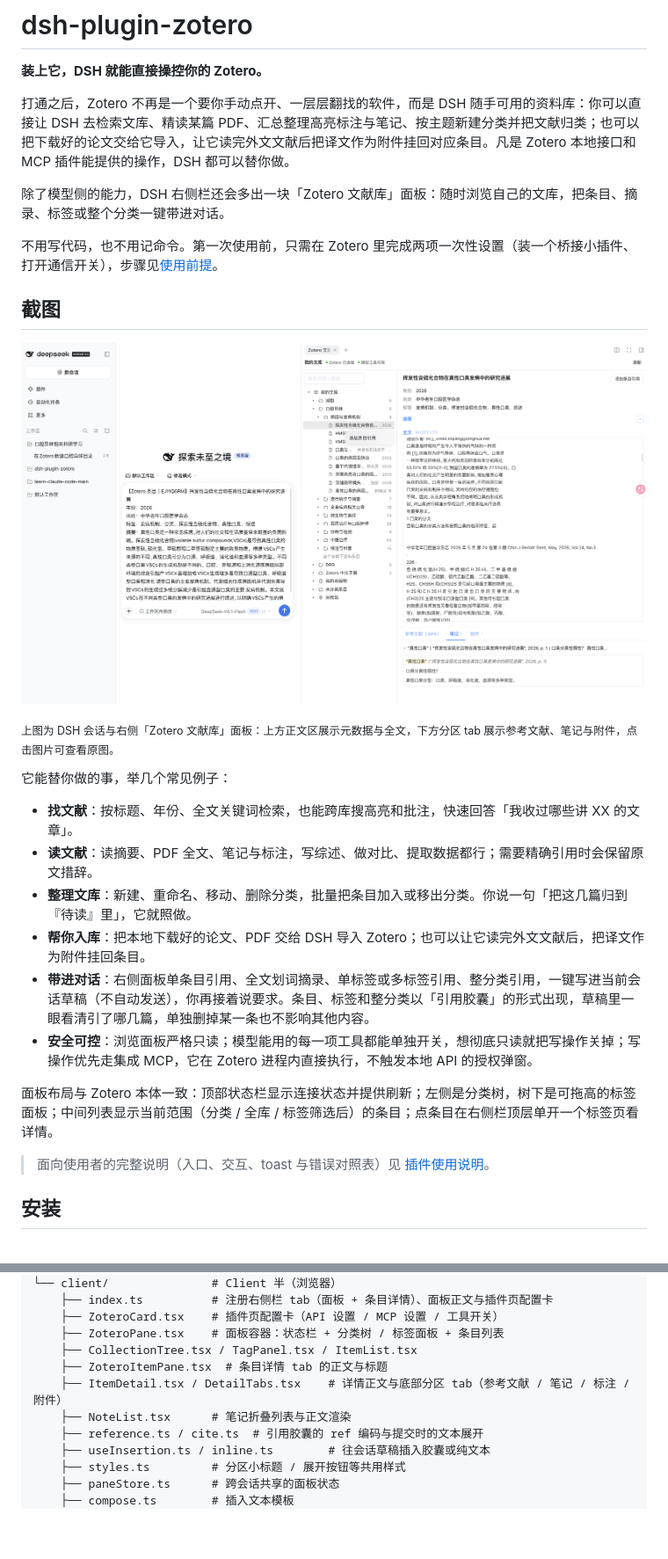
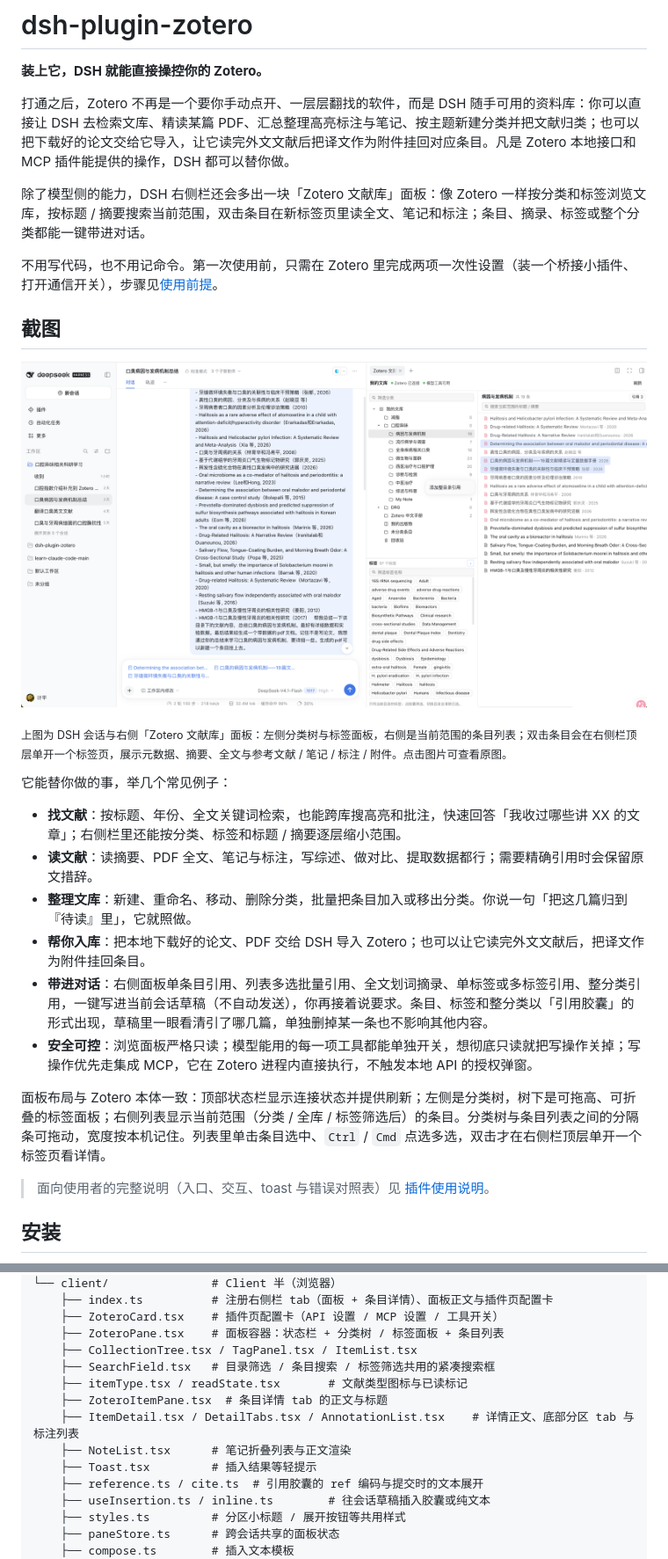
Before and after one commit to peijiping/dsh-plugin-zotero, a Markdown page: README.md, 2 parts joined by grey strips. Shown at 88% size. GitHub-like rendering; pictures changed too: docs/images/zotero-pane.png; blank space fills up the shorter version.

```diff
--- a/README.md
+++ b/README.md
@@ -4,7 +4,7 @@
 
 打通之后，Zotero 不再是一个要你手动点开、一层层翻找的软件，而是 DSH 随手可用的资料库：你可以直接让 DSH 去检索文库、精读某篇 PDF、汇总整理高亮标注与笔记、按主题新建分类并把文献归类；也可以把下载好的论文交给它导入，让它读完外文文献后把译文作为附件挂回对应条目。凡是 Zotero 本地接口和 MCP 插件能提供的操作，DSH 都可以替你做。
 
-除了模型侧的能力，DSH 右侧栏还会多出一块「Zotero 文献库」面板：随时浏览自己的文库，把条目、摘录、标签或整个分类一键带进对话。
+除了模型侧的能力，DSH 右侧栏还会多出一块「Zotero 文献库」面板：像 Zotero 一样按分类和标签浏览文库，按标题 / 摘要搜索当前范围，双击条目在新标签页里读全文、笔记和标注；条目、摘录、标签或整个分类都能一键带进对话。
 
 不用写代码，也不用记命令。第一次使用前，只需在 Zotero 里完成两项一次性设置（装一个桥接小插件、打开通信开关），步骤见[使用前提](#使用前提)。
 
@@ -12,18 +12,18 @@
 
 [![DSH 右侧栏中的 Zotero 文献库面板](docs/images/zotero-pane.png)](docs/images/zotero-pane.png)
 
-<sub>上图为 DSH 会话与右侧「Zotero 文献库」面板：上方正文区展示元数据与全文，下方分区 tab 展示参考文献、笔记与附件，点击图片可查看原图。</sub>
+<sub>上图为 DSH 会话与右侧「Zotero 文献库」面板：左侧分类树与标签面板，右侧是当前范围的条目列表；双击条目会在右侧栏顶层单开一个标签页，展示元数据、摘要、全文与参考文献 / 笔记 / 标注 / 附件。点击图片可查看原图。</sub>
 
 它能替你做的事，举几个常见例子：
 
-- **找文献**：按标题、年份、全文关键词检索，也能跨库搜高亮和批注，快速回答「我收过哪些讲 XX 的文章」。
+- **找文献**：按标题、年份、全文关键词检索，也能跨库搜高亮和批注，快速回答「我收过哪些讲 XX 的文章」；右侧栏里还能按分类、标签和标题 / 摘要逐层缩小范围。
 - **读文献**：读摘要、PDF 全文、笔记与标注，写综述、做对比、提取数据都行；需要精确引用时会保留原文措辞。
 - **整理文库**：新建、重命名、移动、删除分类，批量把条目加入或移出分类。你说一句「把这几篇归到『待读』里」，它就照做。
 - **帮你入库**：把本地下载好的论文、PDF 交给 DSH 导入 Zotero；也可以让它读完外文文献后，把译文作为附件挂回条目。
-- **带进对话**：右侧面板单条目引用、全文划词摘录、单标签或多标签引用、整分类引用，一键写进当前会话草稿（不自动发送），你再接着说要求。条目、标签和整分类以「引用胶囊」的形式出现，草稿里一眼看清引了哪几篇，单独删掉某一条也不影响其他内容。
+- **带进对话**：右侧面板单条目引用、列表多选批量引用、全文划词摘录、单标签或多标签引用、整分类引用，一键写进当前会话草稿（不自动发送），你再接着说要求。条目、标签和整分类以「引用胶囊」的形式出现，草稿里一眼看清引了哪几篇，单独删掉某一条也不影响其他内容。
 - **安全可控**：浏览面板严格只读；模型能用的每一项工具都能单独开关，想彻底只读就把写操作关掉；写操作优先走集成 MCP，它在 Zotero 进程内直接执行，不触发本地 API 的授权弹窗。
 
-面板布局与 Zotero 本体一致：顶部状态栏显示连接状态并提供刷新；左侧是分类树，树下是可拖高的标签面板；中间列表显示当前范围（分类 / 全库 / 标签筛选后）的条目；点条目在右侧栏顶层单开一个标签页看详情。
+面板布局与 Zotero 本体一致：顶部状态栏显示连接状态并提供刷新；左侧是分类树，树下是可拖高、可折叠的标签面板；右侧列表显示当前范围（分类 / 全库 / 标签筛选后）的条目。分类树与条目列表之间的分隔条可拖动，宽度按本机记住。列表里单击条目选中、`Ctrl` / `Cmd` 点选多选，双击才在右侧栏顶层单开一个标签页看详情。
 
 > 面向使用者的完整说明（入口、交互、toast 与错误对照表）见 [插件使用说明](docs/插件使用说明/dsh-plugin-zotero使用说明.zh.md)。
 
@@ -168,9 +170,12 @@ src/                      # 插件源码（主包，ESM / NodeNext / strict）
     ├── ZoteroCard.tsx    # 插件页配置卡（API 设置 / MCP 设置 / 工具开关）
     ├── ZoteroPane.tsx    # 面板容器：状态栏 + 分类树 / 标签面板 + 条目列表
     ├── CollectionTree.tsx / TagPanel.tsx / ItemList.tsx
+    ├── SearchField.tsx   # 目录筛选 / 条目搜索 / 标签筛选共用的紧凑搜索框
+    ├── itemType.tsx / readState.tsx       # 文献类型图标与已读标记
     ├── ZoteroItemPane.tsx  # 条目详情 tab 的正文与标题
-    ├── ItemDetail.tsx / DetailTabs.tsx    # 详情正文与底部分区 tab（参考文献 / 笔记 / 标注 / 附件）
+    ├── ItemDetail.tsx / DetailTabs.tsx / AnnotationList.tsx    # 详情正文、底部分区 tab 与标注列表
     ├── NoteList.tsx      # 笔记折叠列表与正文渲染
+    ├── Toast.tsx         # 插入结果等轻提示
     ├── reference.ts / cite.ts  # 引用胶囊的 ref 编码与提交时的文本展开
     ├── useInsertion.ts / inline.ts        # 往会话草稿插入胶囊或纯文本
     ├── styles.ts         # 分区小标题 / 展开按钮等共用样式
```
Also changed, not shown: other parts of README.md (+8 -6 lines).
